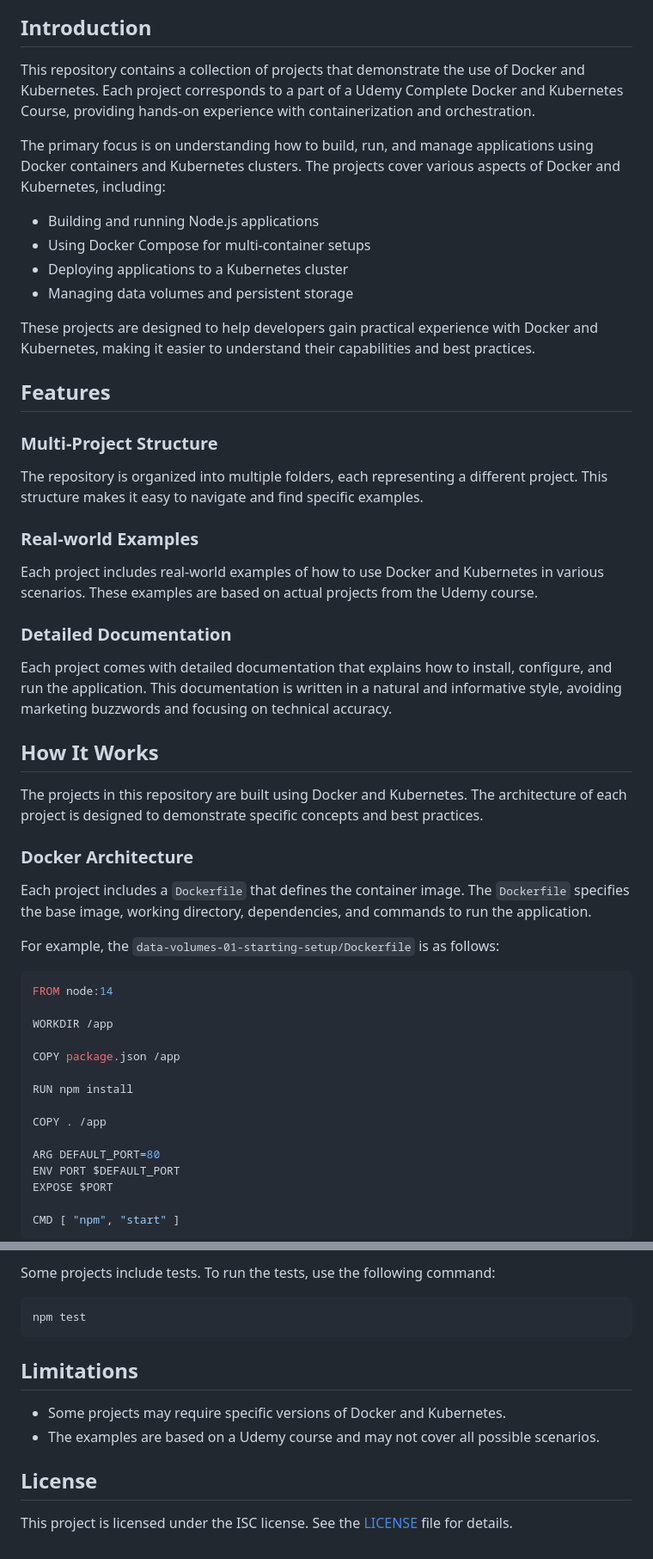
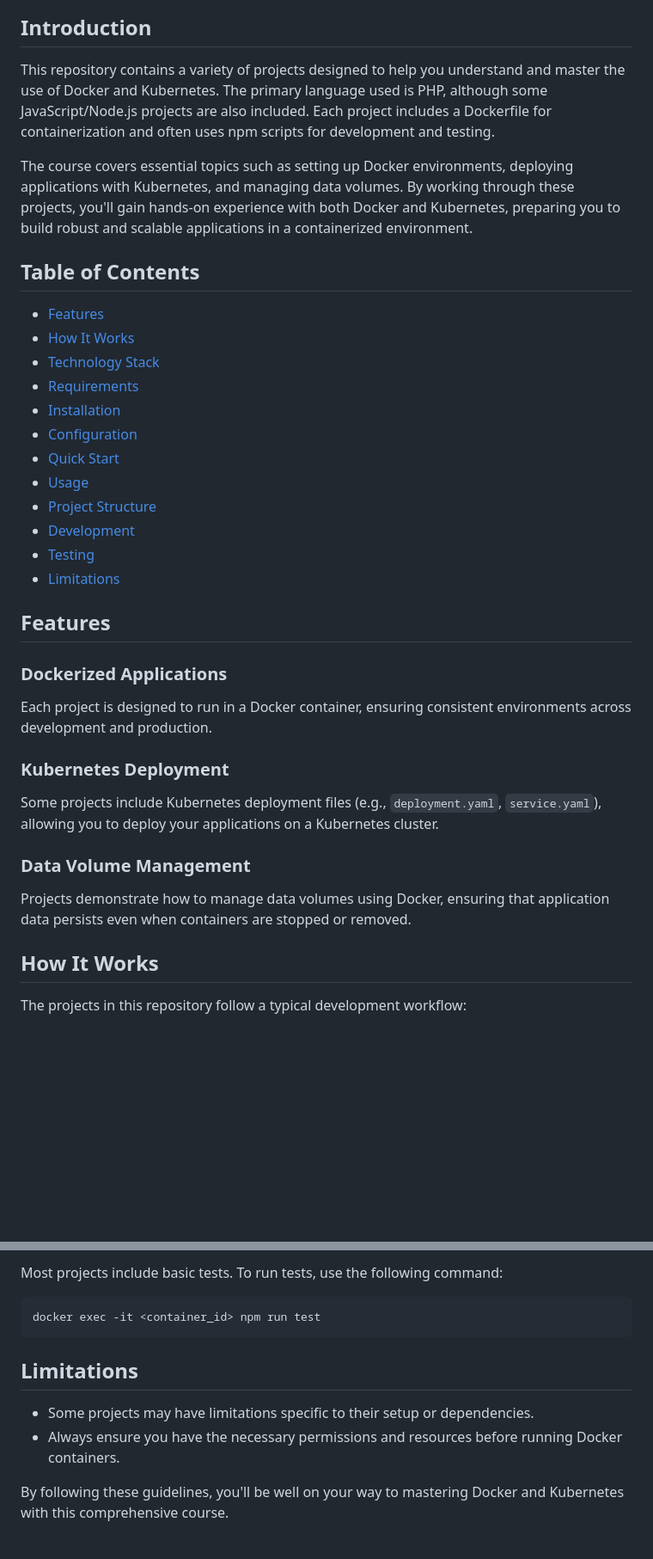
Before and after one commit to PartORG/docker_kubernetes_course, a Markdown page: README.md, 2 parts joined by grey strips. Shown at 86% size. GitHub-like rendering; blank space fills up the shorter version.

````diff
--- a/README.md
+++ b/README.md
@@ -6,56 +7,37 @@ A set of projects connected with use of Docker and Kubernetes. All these folders
 
 ## Introduction
 
-This repository contains a collection of projects that demonstrate the use of Docker and Kubernetes. Each project corresponds to a part of a Udemy Complete Docker and Kubernetes Course, providing hands-on experience with containerization and orchestration.
+This repository contains a variety of projects designed to help you understand and master the use of Docker and Kubernetes. The primary language used is PHP, although some JavaScript/Node.js projects are also included. Each project includes a Dockerfile for containerization and often uses npm scripts for development and testing.
 
-The primary focus is on understanding how to build, run, and manage applications using Docker containers and Kubernetes clusters. The projects cover various aspects of Docker and Kubernetes, including:
+The course covers essential topics such as setting up Docker environments, deploying applications with Kubernetes, and managing data volumes. By working through these projects, you'll gain hands-on experience with both Docker and Kubernetes, preparing you to build robust and scalable applications in a containerized environment.
 
-- Building and running Node.js applications
-- Using Docker Compose for multi-container setups
-- Deploying applications to a Kubernetes cluster
-- Managing data volumes and persistent storage
+## Table of Contents
 
-These projects are designed to help developers gain practical experience with Docker and Kubernetes, making it easier to understand their capabilities and best practices.
+- [Features](#features)
+- [How It Works](#how-it-works)
+- [Technology Stack](#technology-stack)
+- [Requirements](#requirements)
+- [Installation](#installation)
+- [Configuration](#configuration)
+- [Quick Start](#quick-start)
+- [Usage](#usage)
+- [Project Structure](#project-structure)
+- [Development](#development)
+- [Testing](#testing)
+- [Limitations](#limitations)
 
 ## Features
 
-### Multi-Project Structure
+### Dockerized Applications
+Each project is designed to run in a Docker container, ensuring consistent environments across development and production.
 
-The repository is organized into multiple folders, each representing a different project. This structure makes it easy to navigate and find specific examples.
+### Kubernetes Deployment
+Some projects include Kubernetes deployment files (e.g., `deployment.yaml`, `service.yaml`), allowing you to deploy your applications on a Kubernetes cluster.
 
-### Real-world Examples
-
-Each project includes real-world examples of how to use Docker and Kubernetes in various scenarios. These examples are based on actual projects from the Udemy course.
-
-### Detailed Documentation
-
-Each project comes with detailed documentation that explains how to install, configure, and run the application. This documentation is written in a natural and informative style, avoiding marketing buzzwords and focusing on technical accuracy.
+### Data Volume Management
+Projects demonstrate how to manage data volumes using Docker, ensuring that application data persists even when containers are stopped or removed.
 
 ## How It Works
 
-The projects in this repository are built using Docker and Kubernetes. The architecture of each project is designed to demonstrate specific concepts and best practices.
+The projects in this repository follow a typical development workflow:
 
-### Docker Architecture
-
-Each project includes a `Dockerfile` that defines the container image. The `Dockerfile` specifies the base image, working directory, dependencies, and commands to run the application.
-
-For example, the `data-volumes-01-starting-setup/Dockerfile` is as follows:
-
-```dockerfile
-FROM node:14
-
-WORKDIR /app
-
-COPY package.json /app
-
-RUN npm install
-
-COPY . /app
-
-ARG DEFAULT_PORT=80
-ENV PORT $DEFAULT_PORT
-EXPOSE $PORT
-
-CMD [ "npm", "start" ]
-```
-
@@ -220,15 +169,13 @@ Contributions are welcome! If you find a bug or have an idea for improvement, pl
 
-Some projects include tests. To run the tests, use the following command:
+Most projects include basic tests. To run tests, use the following command:
 
 ```sh
-npm test
+docker exec -it <container_id> npm run test
 ```
 
 ## Limitations
 
-- Some projects may require specific versions of Docker and Kubernetes.
-- The examples are based on a Udemy course and may not cover all possible scenarios.
+- Some projects may have limitations specific to their setup or dependencies.
+- Always ensure you have the necessary permissions and resources before running Docker containers.
 
-## License
-
-This project is licensed under the ISC license. See the [LICENSE](LICENSE) file for details.
+By following these guidelines, you'll be well on your way to mastering Docker and Kubernetes with this comprehensive course.
````
Also changed, not shown: other parts of README.md (+87 -119 lines).
